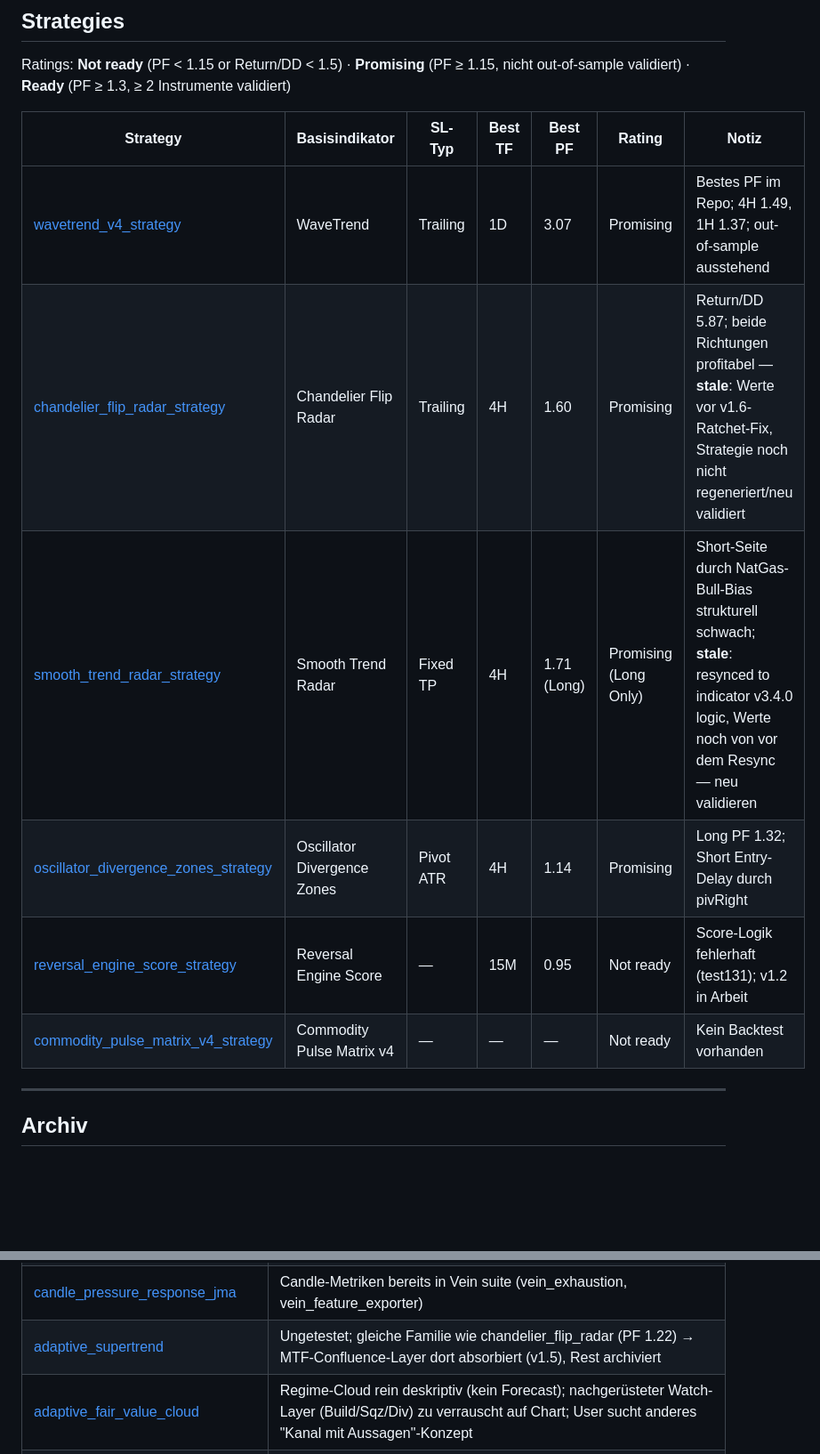
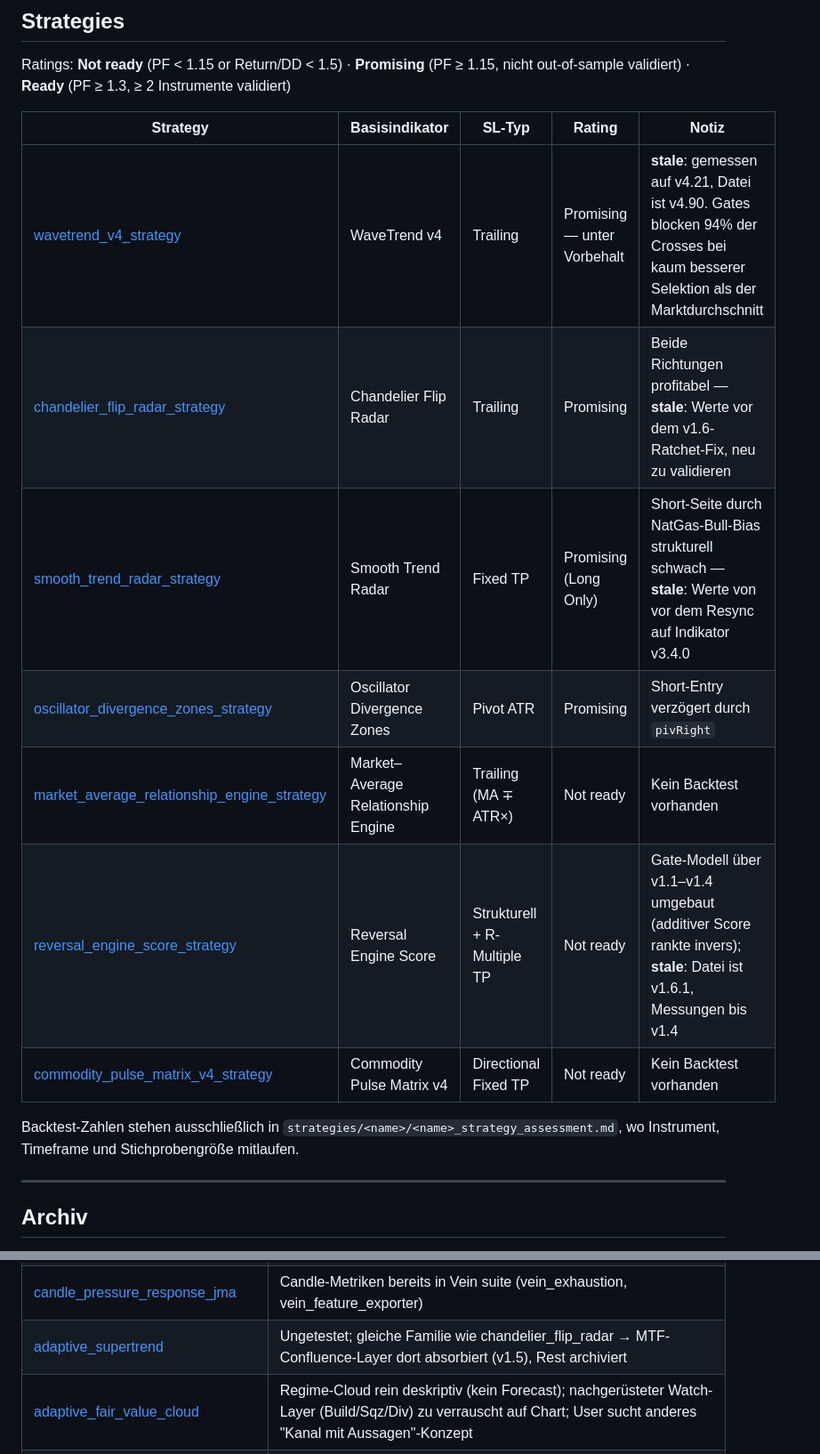
Before and after one commit to casoon/pine-scripts, a Markdown page: CATALOG.md, 2 parts joined by grey strips. Shown at 89% size. GitHub-like rendering; blank space fills up the shorter version.

```diff
--- a/CATALOG.md
+++ b/CATALOG.md
@@ -180,14 +183,18 @@ Quality columns (★ 1–5):
 
 Ratings: **Not ready** (PF < 1.15 or Return/DD < 1.5) · **Promising** (PF ≥ 1.15, nicht out-of-sample validiert) · **Ready** (PF ≥ 1.3, ≥ 2 Instrumente validiert)
 
-| Strategy | Basisindikator | SL-Typ | Best TF | Best PF | Rating | Notiz |
-|---|---|---|---|---|---|---|
-| [wavetrend_v4_strategy](strategies/wavetrend/) | WaveTrend | Trailing | 1D | 3.07 | Promising | Bestes PF im Repo; 4H 1.49, 1H 1.37; out-of-sample ausstehend |
-| [chandelier_flip_radar_strategy](strategies/chandelier_flip_radar/) | Chandelier Flip Radar | Trailing | 4H | 1.60 | Promising | Return/DD 5.87; beide Richtungen profitabel — **stale**: Werte vor v1.6-Ratchet-Fix, Strategie noch nicht regeneriert/neu validiert |
-| [smooth_trend_radar_strategy](strategies/smooth_trend_radar/) | Smooth Trend Radar | Fixed TP | 4H | 1.71 (Long) | Promising (Long Only) | Short-Seite durch NatGas-Bull-Bias strukturell schwach; **stale**: resynced to indicator v3.4.0 logic, Werte noch von vor dem Resync — neu validieren |
-| [oscillator_divergence_zones_strategy](strategies/oscillator_divergence_zones/) | Oscillator Divergence Zones | Pivot ATR | 4H | 1.14 | Promising | Long PF 1.32; Short Entry-Delay durch pivRight |
-| [reversal_engine_score_strategy](strategies/reversal_engine_score/) | Reversal Engine Score | — | 15M | 0.95 | Not ready | Score-Logik fehlerhaft (test131); v1.2 in Arbeit |
-| [commodity_pulse_matrix_v4_strategy](strategies/commodity_pulse_matrix/) | Commodity Pulse Matrix v4 | — | — | — | Not ready | Kein Backtest vorhanden |
+| Strategy | Basisindikator | SL-Typ | Rating | Notiz |
+|---|---|---|---|---|
+| [wavetrend_v4_strategy](strategies/wavetrend/) | WaveTrend v4 | Trailing | Promising — unter Vorbehalt | **stale**: gemessen auf v4.21, Datei ist v4.90. Gates blocken 94% der Crosses bei kaum besserer Selektion als der Marktdurchschnitt |
+| [chandelier_flip_radar_strategy](strategies/chandelier_flip_radar/) | Chandelier Flip Radar | Trailing | Promising | Beide Richtungen profitabel — **stale**: Werte vor dem v1.6-Ratchet-Fix, neu zu validieren |
+| [smooth_trend_radar_strategy](strategies/smooth_trend_radar/) | Smooth Trend Radar | Fixed TP | Promising (Long Only) | Short-Seite durch NatGas-Bull-Bias strukturell schwach — **stale**: Werte von vor dem Resync auf Indikator v3.4.0 |
+| [oscillator_divergence_zones_strategy](strategies/oscillator_divergence_zones/) | Oscillator Divergence Zones | Pivot ATR | Promising | Short-Entry verzögert durch `pivRight` |
+| [market_average_relationship_engine_strategy](strategies/market_average_relationship_engine/) | Market–Average Relationship Engine | Trailing (MA ∓ ATR×) | Not ready | Kein Backtest vorhanden |
+| [reversal_engine_score_strategy](strategies/reversal_engine_score/) | Reversal Engine Score | Strukturell + R-Multiple TP | Not ready | Gate-Modell über v1.1–v1.4 umgebaut (additiver Score rankte invers); **stale**: Datei ist v1.6.1, Messungen bis v1.4 |
+| [commodity_pulse_matrix_v4_strategy](strategies/commodity_pulse_matrix/) | Commodity Pulse Matrix v4 | Directional Fixed TP | Not ready | Kein Backtest vorhanden |
+
+Backtest-Zahlen stehen ausschließlich in `strategies/<name>/<name>_strategy_assessment.md`,
+wo Instrument, Timeframe und Stichprobengröße mitlaufen.
 
 ---
 
@@ -208,7 +215,7 @@ Nicht mehr aktiv gepflegt. Dateien liegen unter `archive/` und können wiederher
 | [relative_leg_efficiency_panel_chart](archive/indicators/relative_leg_efficiency_panel_chart/) | Visualisierungs-Experiment → reimpl. als swing_conviction_radar |
 | [flow_bias](archive/indicators/flow_bias/) | Überschneidung mit market_pressure_scale → reimpl. als candle_pressure_index |
 | [candle_pressure_response_jma](archive/indicators/candle_pressure_response_jma/) | Candle-Metriken bereits in Vein suite (vein_exhaustion, vein_feature_exporter) |
-| [adaptive_supertrend](archive/indicators/adaptive_supertrend/) | Ungetestet; gleiche Familie wie chandelier_flip_radar (PF 1.22) → MTF-Confluence-Layer dort absorbiert (v1.5), Rest archiviert |
+| [adaptive_supertrend](archive/indicators/adaptive_supertrend/) | Ungetestet; gleiche Familie wie chandelier_flip_radar → MTF-Confluence-Layer dort absorbiert (v1.5), Rest archiviert |
 | [adaptive_fair_value_cloud](archive/indicators/adaptive_fair_value_cloud/) | Regime-Cloud rein deskriptiv (kein Forecast); nachgerüsteter Watch-Layer (Build/Sqz/Div) zu verrauscht auf Chart; User sucht anderes "Kanal mit Aussagen"-Konzept |
 | [wavetrend_strategy.pine](archive/strategies/wavetrend/) | Superseded durch v4 |
 | [wavetrend_base_strategy.pine](archive/strategies/wavetrend/) | Superseded durch v4 |
```
Also changed, not shown: other parts of CATALOG.md (+132 -129 lines).
